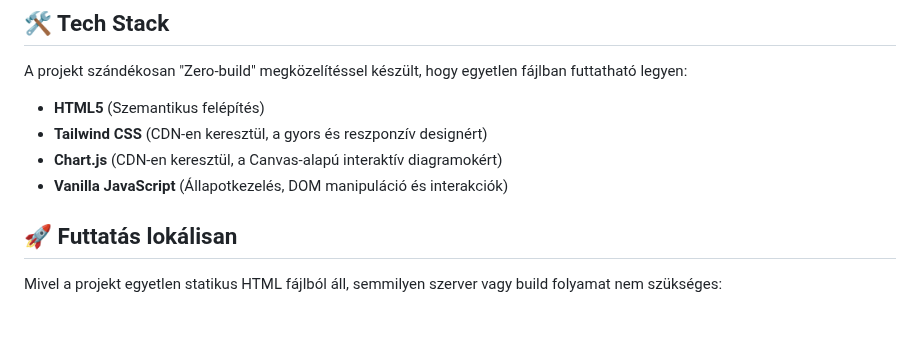
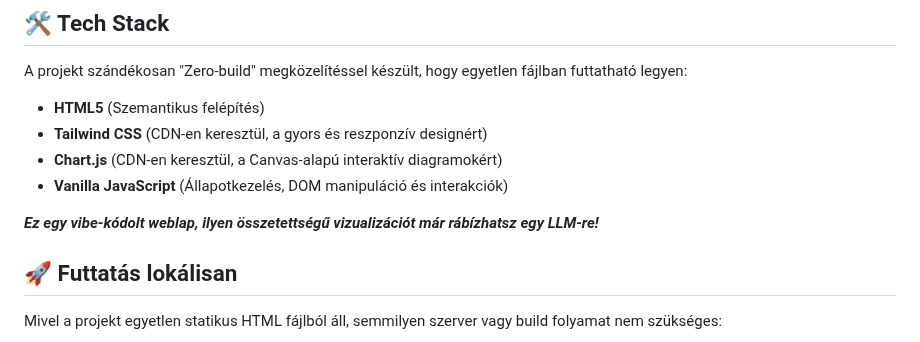
Before and after one commit to csabatatrai/hu-data-science-tech-stack-by-seniority, a Markdown page: README.md, the part around the change. GitHub-like rendering; blank space fills up the shorter version.

```diff
--- a/README.md
+++ b/README.md
@@ -31,6 +31,8 @@ A projekt szándékosan "Zero-build" megközelítéssel készült, hogy egyetlen
 * **Chart.js** (CDN-en keresztül, a Canvas-alapú interaktív diagramokért)
 * **Vanilla JavaScript** (Állapotkezelés, DOM manipuláció és interakciók)
 
+***Ez egy vibe-kódolt weblap, ilyen összetettségű vizualizációt már rábízhatsz egy LLM-re!***
+
 ## 🚀 Futtatás lokálisan
 
 Mivel a projekt egyetlen statikus HTML fájlból áll, semmilyen szerver vagy build folyamat nem szükséges:
```
